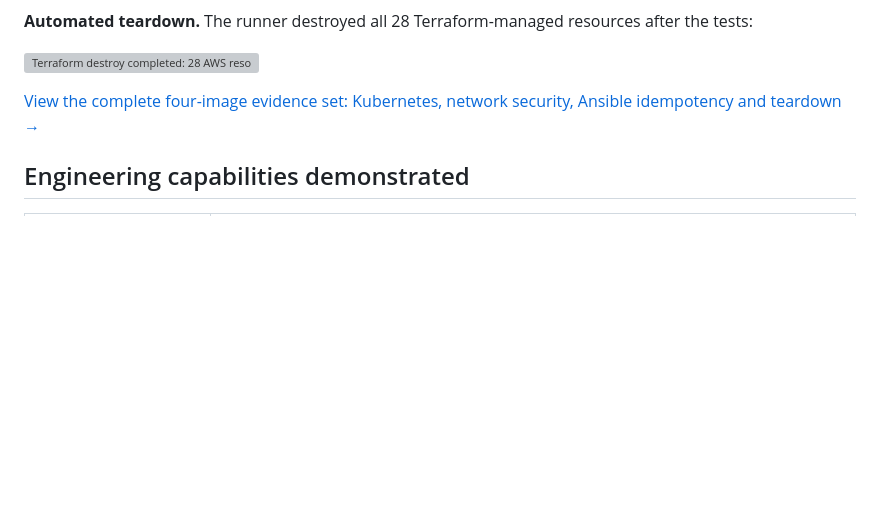
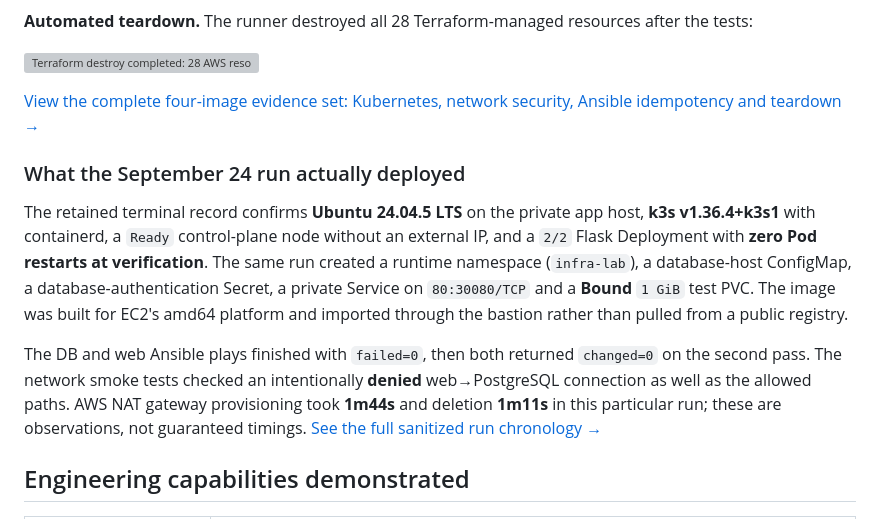
Before and after one commit to BrentDean/cloud-infrastructure-automation, a Markdown page: README.md, the part around the change. Drawn GitHub-style; blank space fills up the shorter version; grey boxes are pictures that could not be loaded.

Commit message:
Ground k3s portfolio verification in full September 24 operator transcript

```diff
--- a/README.md
+++ b/README.md
@@ -90,6 +90,12 @@ The first Ansible pass configured PostgreSQL and Nginx; [`ansible/k3s/install.ym
 
 [View the complete four-image evidence set: Kubernetes, network security, Ansible idempotency and teardown →](docs/live-verification-2026-09-24.md#screenshots-from-the-live-run)
 
+### What the September 24 run actually deployed
+
+The retained terminal record confirms **Ubuntu 24.04.5 LTS** on the private app host, **k3s v1.36.4+k3s1** with containerd, a `Ready` control-plane node without an external IP, and a `2/2` Flask Deployment with **zero Pod restarts at verification**. The same run created a runtime namespace (`infra-lab`), a database-host ConfigMap, a database-authentication Secret, a private Service on `80:30080/TCP` and a **Bound** `1 GiB` test PVC. The image was built for EC2's amd64 platform and imported through the bastion rather than pulled from a public registry.
+
+The DB and web Ansible plays finished with `failed=0`, then both returned `changed=0` on the second pass. The network smoke tests checked an intentionally **denied** web→PostgreSQL connection as well as the allowed paths. AWS NAT gateway provisioning took **1m44s** and deletion **1m11s** in this particular run; these are observations, not guaranteed timings. [See the full sanitized run chronology →](docs/live-verification-2026-09-24.md#observed-deployment-sequence-and-runtime)
+
 ## Engineering capabilities demonstrated
 
 | Area | Implemented and exercised |
```
Also changed, not shown: docs/live-verification-2026-09-24.md (+30 -0 lines).
